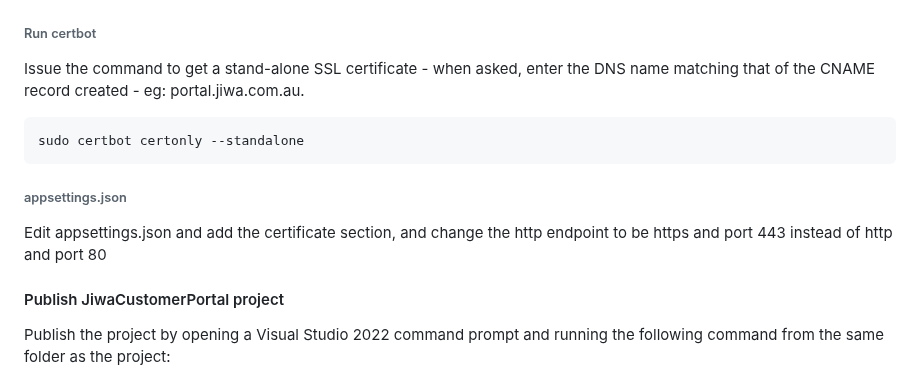
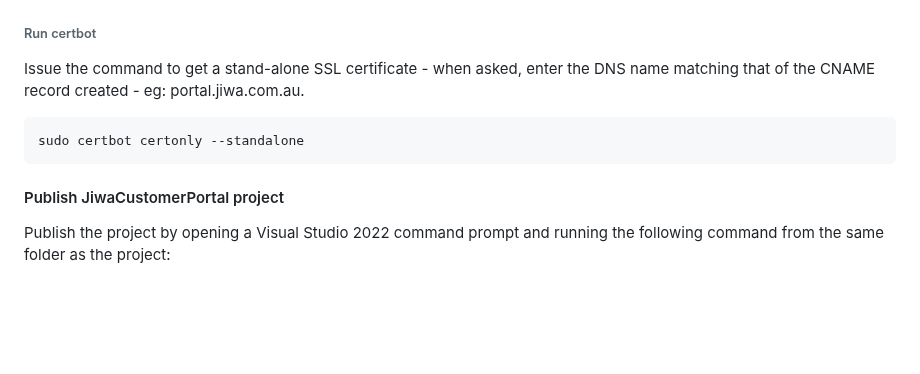
Before and after one commit to JiwaFinancials/RosedaleCustomerPortal, a Markdown page: README.md, the part around the change. GitHub-like rendering; blank space fills up the shorter version.

Commit message:
Update README.md - remove erroneous text
wayward edit of appsettings.json item (was in there twice)

````diff
--- a/README.md
+++ b/README.md
@@ -263,9 +263,6 @@ Issue the command to get a stand-alone SSL certificate - when asked, enter the D
 sudo certbot certonly --standalone
 ```
 
-###### appsettings.json
-Edit appsettings.json and add the certificate section, and change the http endpoint to be https and port 443 instead of http and port 80
-
 #### Publish JiwaCustomerPortal project
 Publish the project by opening a Visual Studio 2022 command prompt and running the following command from the same folder as the project:
 ```console
````
